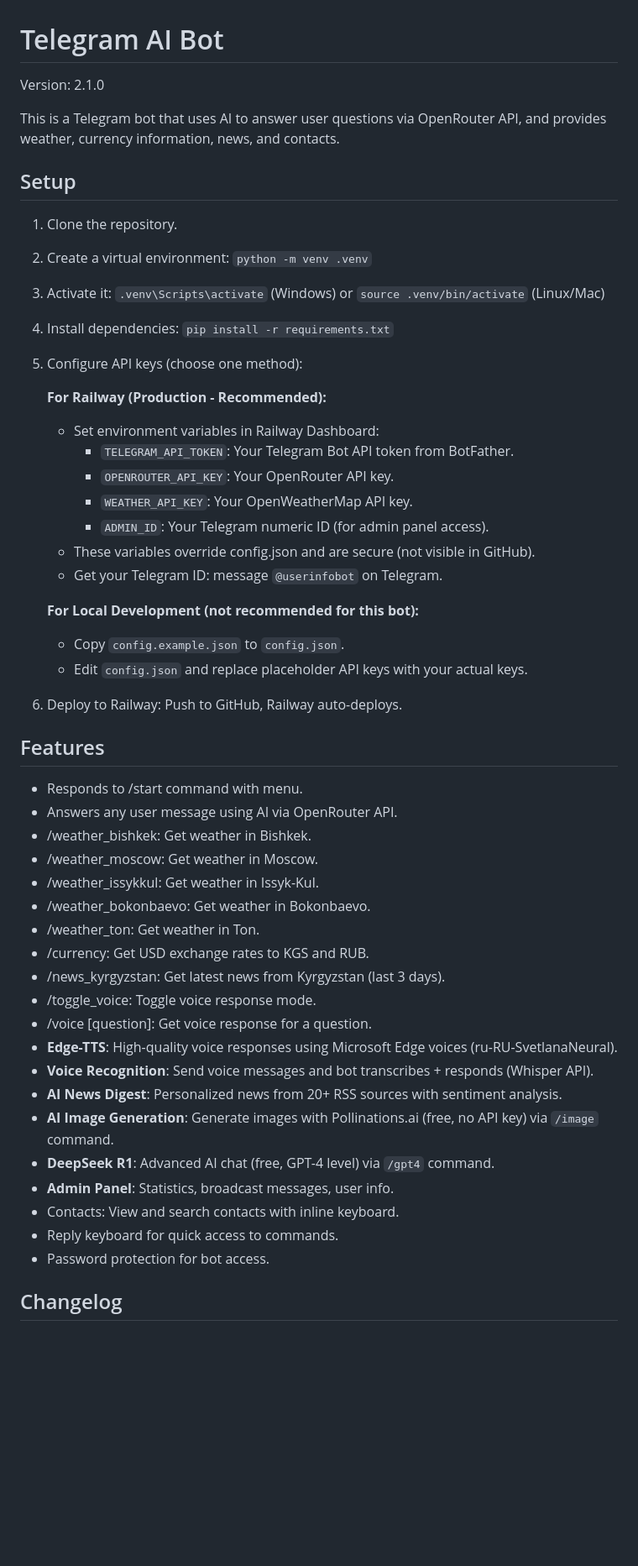
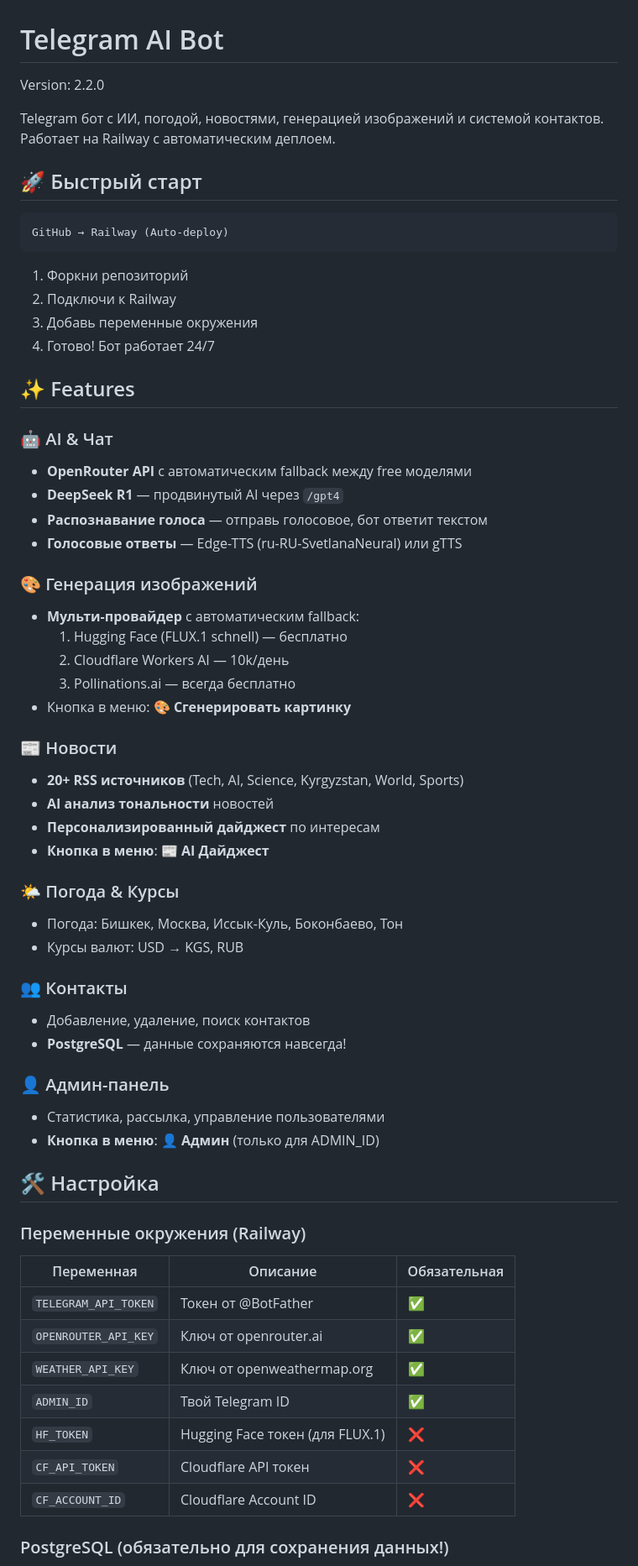
Before and after one commit to atlaskg-cmd/telegram-ai-bot, a Markdown page: README.md, the part around one of its changes. Shown at 84% size. Drawn GitHub-style; blank space fills up the shorter version.

Commit message:
Update README v2.2.0: PostgreSQL, smart menu, multi-provider fallback

````diff
--- a/README.md
+++ b/README.md
@@ -1,53 +1,66 @@
 # Telegram AI Bot
 
-Version: 2.1.0
+Version: 2.2.0
 
-This is a Telegram bot that uses AI to answer user questions via OpenRouter API, and provides weather, currency information, news, and contacts.
+Telegram бот с ИИ, погодой, новостями, генерацией изображений и системой контактов. Работает на Railway с автоматическим деплоем.
 
-## Setup
+## 🚀 Быстрый старт
 
-1. Clone the repository.
-2. Create a virtual environment: `python -m venv .venv`
-3. Activate it: `.venv\Scripts\activate` (Windows) or `source .venv/bin/activate` (Linux/Mac)
-4. Install dependencies: `pip install -r requirements.txt`
-5. Configure API keys (choose one method):
+```
+GitHub → Railway (Auto-deploy)
+```
 
-   **For Railway (Production - Recommended):**
-   - Set environment variables in Railway Dashboard:
-     - `TELEGRAM_API_TOKEN`: Your Telegram Bot API token from BotFather.
-     - `OPENROUTER_API_KEY`: Your OpenRouter API key.
-     - `WEATHER_API_KEY`: Your OpenWeatherMap API key.
-     - `ADMIN_ID`: Your Telegram numeric ID (for admin panel access).
-   - These variables override config.json and are secure (not visible in GitHub).
-   - Get your Telegram ID: message `@userinfobot` on Telegram.
+1. Форкни репозиторий
+2. Подключи к Railway
+3. Добавь переменные окружения
+4. Готово! Бот работает 24/7
 
-   **For Local Development (not recommended for this bot):**
-   - Copy `config.example.json` to `config.json`.
-   - Edit `config.json` and replace placeholder API keys with your actual keys.
+## ✨ Features
 
-6. Deploy to Railway: Push to GitHub, Railway auto-deploys.
+### 🤖 AI & Чат
+- **OpenRouter API** с автоматическим fallback между free моделями
+- **DeepSeek R1** — продвинутый AI через `/gpt4`
+- **Распознавание голоса** — отправь голосовое, бот ответит текстом
+- **Голосовые ответы** — Edge-TTS (ru-RU-SvetlanaNeural) или gTTS
 
-## Features
+### 🎨 Генерация изображений
+- **Мульти-провайдер** с автоматическим fallback:
+  1. Hugging Face (FLUX.1 schnell) — бесплатно
+  2. Cloudflare Workers AI — 10k/день
+  3. Pollinations.ai — всегда бесплатно
+- Кнопка в меню: **🎨 Сгенерировать картинку**
 
-- Responds to /start command with menu.
-- Answers any user message using AI via OpenRouter API.
-- /weather_bishkek: Get weather in Bishkek.
-- /weather_moscow: Get weather in Moscow.
-- /weather_issykkul: Get weather in Issyk-Kul.
-- /weather_bokonbaevo: Get weather in Bokonbaevo.
-- /weather_ton: Get weather in Ton.
-- /currency: Get USD exchange rates to KGS and RUB.
-- /news_kyrgyzstan: Get latest news from Kyrgyzstan (last 3 days).
-- /toggle_voice: Toggle voice response mode.
-- /voice [question]: Get voice response for a question.
-- **Edge-TTS**: High-quality voice responses using Microsoft Edge voices (ru-RU-SvetlanaNeural).
-- **Voice Recognition**: Send voice messages and bot transcribes + responds (Whisper API).
-- **AI News Digest**: Personalized news from 20+ RSS sources with sentiment analysis.
-- **AI Image Generation**: Generate images with Pollinations.ai (free, no API key) via `/image` command.
-- **DeepSeek R1**: Advanced AI chat (free, GPT-4 level) via `/gpt4` command.
-- **Admin Panel**: Statistics, broadcast messages, user info.
-- Contacts: View and search contacts with inline keyboard.
-- Reply keyboard for quick access to commands.
-- Password protection for bot access.
+### 📰 Новости
+- **20+ RSS источников** (Tech, AI, Science, Kyrgyzstan, World, Sports)
+- **AI анализ тональности** новостей
+- **Персонализированный дайджест** по интересам
+- **Кнопка в меню**: **📰 AI Дайджест**
 
-## Changelog
+### 🌤️ Погода & Курсы
+- Погода: Бишкек, Москва, Иссык-Куль, Боконбаево, Тон
+- Курсы валют: USD → KGS, RUB
+
+### 👥 Контакты
+- Добавление, удаление, поиск контактов
+- **PostgreSQL** — данные сохраняются навсегда!
+
+### 👤 Админ-панель
+- Статистика, рассылка, управление пользователями
+- **Кнопка в меню**: **👤 Админ** (только для ADMIN_ID)
+
+## 🛠️ Настройка
+
+### Переменные окружения (Railway)
+
+| Переменная | Описание | Обязательная |
+|------------|----------|--------------|
+| `TELEGRAM_API_TOKEN` | Токен от @BotFather | ✅ |
+| `OPENROUTER_API_KEY` | Ключ от openrouter.ai | ✅ |
+| `WEATHER_API_KEY` | Ключ от openweathermap.org | ✅ |
+| `ADMIN_ID` | Твой Telegram ID | ✅ |
+| `HF_TOKEN` | Hugging Face токен (для FLUX.1) | ❌ |
+| `CF_API_TOKEN` | Cloudflare API токен | ❌ |
+| `CF_ACCOUNT_ID` | Cloudflare Account ID | ❌ |
+
+### PostgreSQL (обязательно для сохранения данных!)
+
````
Also changed, not shown: other parts of README.md (+73 -29 lines).
